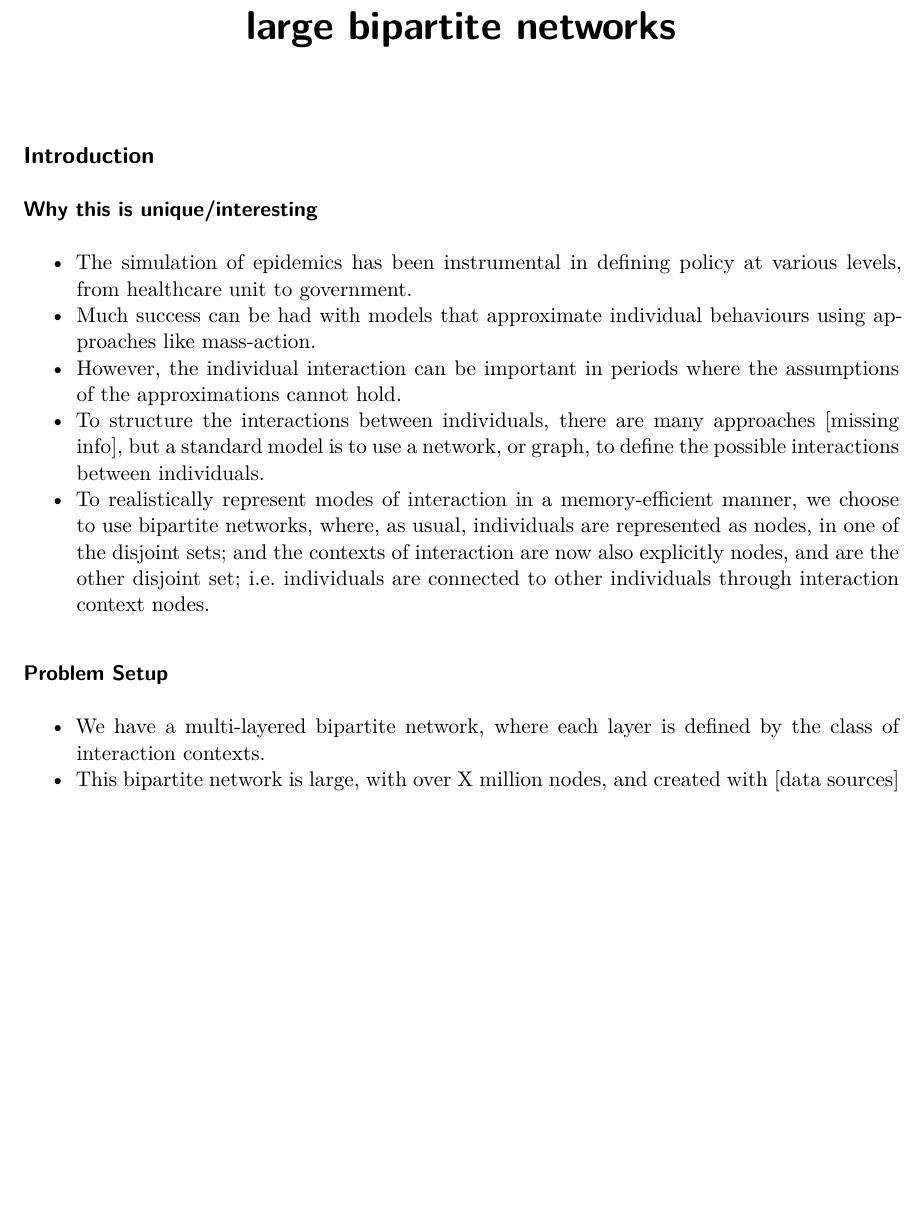
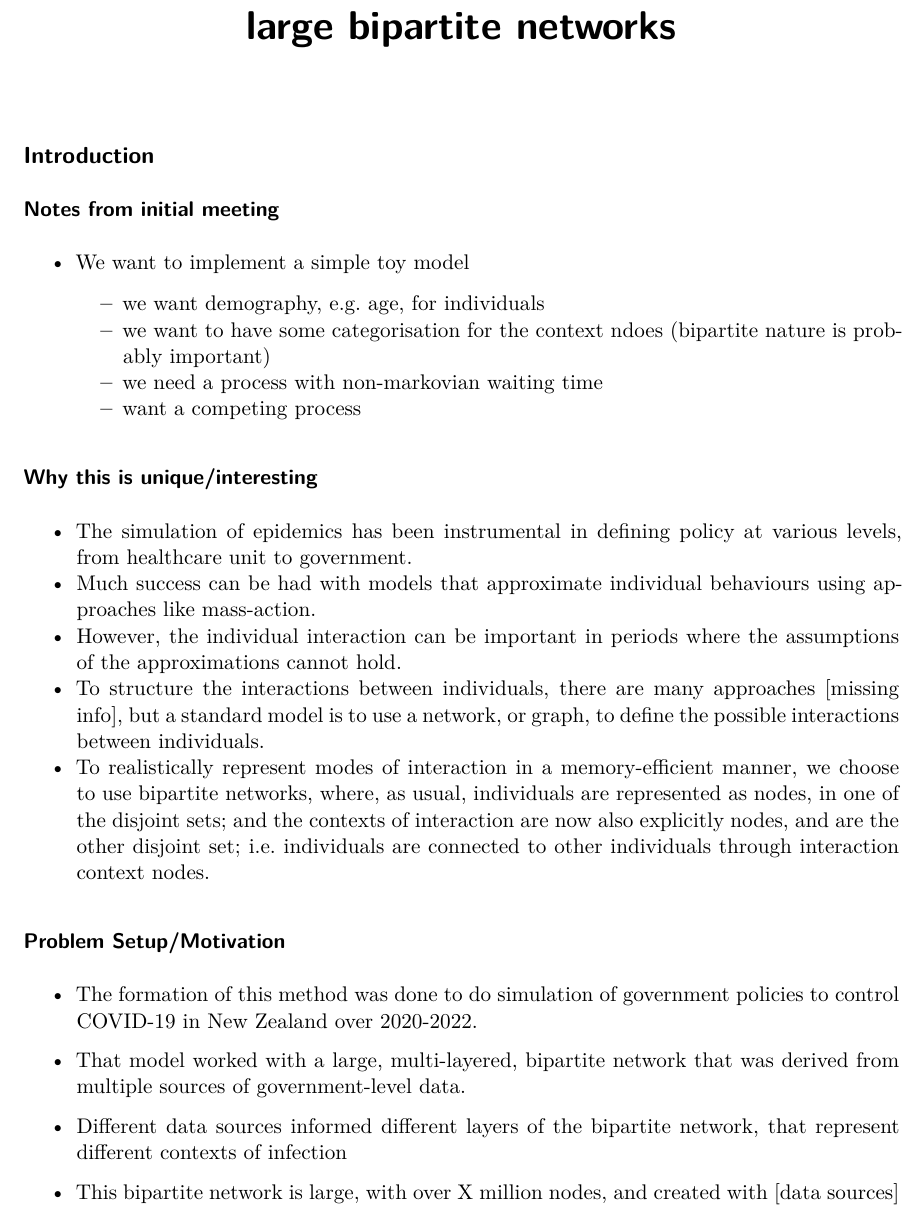
Before and after one commit to dwu0042/gillmax, a Quarto document (index.qmd): part of page 1 of 2 before the commit and part of page 1 of 3 after it, cut so that both start at the same text, the shorter picture padded with empty space. Rendered offline with R 4.5, knitr and Pandoc in place of Quarto, then LaTeX, with nearby package versions; drawn as R Markdown's standard PDF in place of the format the file asks for.

Commit message:
add small modifications to intro blocks

```diff
--- a/index.qmd
+++ b/index.qmd
@@ -15,6 +15,14 @@ bibliography: references.bib
 
 ## Introduction
 
+### Notes from initial meeting {.tohide}
+
+- We want to implement a simple toy model
+  - we want demography, e.g. age, for individuals
+  - we want to have some categorisation for the context ndoes (bipartite nature is probably important)
+  - we need a process with non-markovian waiting time
+  - want a competing process
+
 ### Why this is unique/interesting {.tohide}
 
 - The simulation of epidemics has been instrumental in defining policy at various levels, from healthcare unit to government.
@@ -23,9 +31,11 @@ bibliography: references.bib
 - To structure the interactions between individuals, there are many approaches [missing info], but a standard model is to use a network, or graph, to define the possible interactions between individuals.
 - To realistically represent modes of interaction in a memory-efficient manner, we choose to use bipartite networks, where, as usual, individuals are represented as nodes, in one of the disjoint sets; and the contexts of interaction are now also explicitly nodes, and are the other disjoint set; i.e. individuals are connected to other individuals through interaction context nodes.
 
-### Problem Setup {.tohide}
+### Problem Setup/Motivation {.tohide}
 
-- We have a multi-layered bipartite network, where each layer is defined by the class of interaction contexts.
+- The formation of this method was done to do simulation of government policies to control COVID-19 in New Zealand over 2020-2022.
+- That model worked with a large, multi-layered, bipartite network that was derived from multiple sources of government-level data.
+- Different data sources informed different layers of the bipartite network, that represent different contexts of infection
 - This bipartite network is large, with over X million nodes, and created with [data sources]
 - We wanted to construct relatively complex agent-like logic, without explicitly looping over each agent, especially when they are not important to the infectious disease process.
 
```
Also changed, not shown: index.qmd (7 more changed lines), 1 other file.
